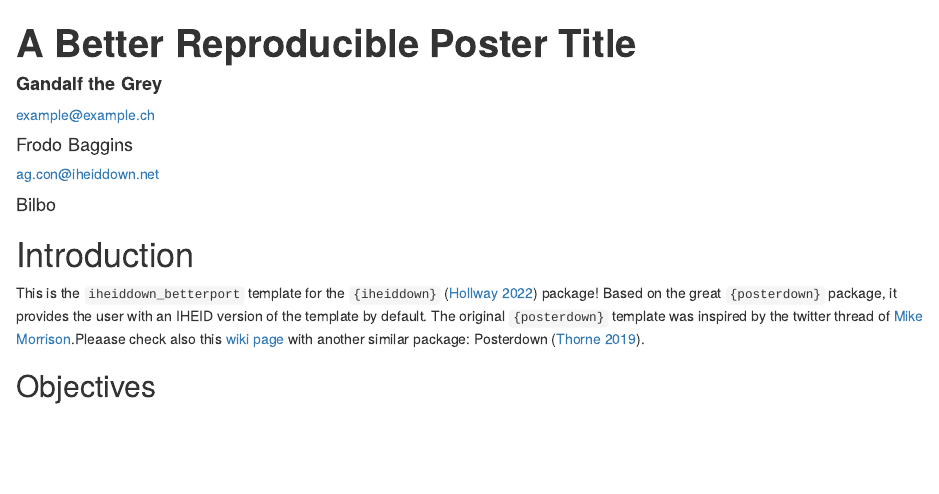
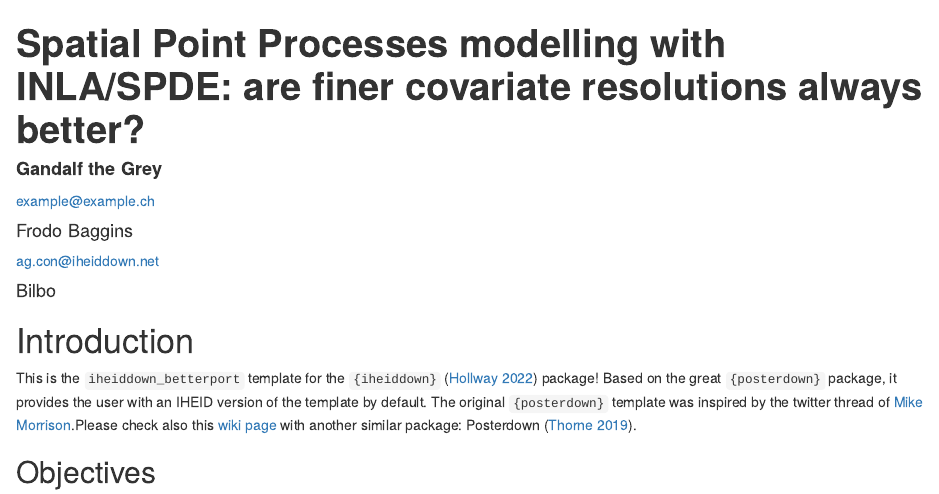
Before and after one commit to smar-git/Mesh_covariate, an R Markdown document (ISEC_poster/ISEC2024_poster.Rmd): the page in a window 1100 px wide, from its top. Rendered offline with R 4.5, knitr and Pandoc, with nearby package versions; the code chunks are not run, so their results and figures are left out; drawn as R Markdown's standard HTML page in place of the format the file asks for.

Commit message:
Change title and key message

```diff
--- a/ISEC_poster/ISEC2024_poster.Rmd
+++ b/ISEC_poster/ISEC2024_poster.Rmd
@@ -1,7 +1,7 @@
 ---
 main_topsize: 0.2 #percent coverage of the poster
 main_bottomsize: 0.1
-title: '**A Better Reproducible Poster Title**'
+title: '**Spatial Point Processes modelling with INLA/SPDE: are finer covariate resolutions always better?**'
 author:
   - name: '**Gandalf the Grey**'
     affil: 1
@@ -23,7 +23,7 @@ affiliation:
   - num: 3
     address:  Department of Wraith-World Studies, Eastern University of Middle Earth
 main_findings:
-  - "Make **better posters** with RMarkdown + **{iheiddown}**."
+  - "**Inadequate model covariate resolution relative to that of the mesh can lead to highly unreliable numerical integration**."
 logoleft_name: https&#58;//raw.githubusercontent.com/jhollway/iheiddown/main/man/figures/iheiddown.png
 logoright_name: https&#58;//raw.githubusercontent.com/jhollway/iheiddown/main/man/figures/iheiddown.png
 logocenter_name: https&#58;//raw.githubusercontent.com/jhollway/iheiddown/main/man/figures/iheiddown.png
@@ -57,7 +57,7 @@ This is the `iheiddown_betterport` template for the `{iheiddown}`
 provides the user with an IHEID version of the template by default. The
 original `{posterdown}` template was inspired by the twitter thread of
 [Mike
-Morrison](https://mobile.twitter.com/mikemorrison/status/1110191245035479041).Pleaase
+Morrison](https://mobile.twitter.com/mikemorrison/status/1110191245035479041).Please
 check also this [wiki
 page](https://github.com/brentthorne/posterdown/wiki/posterdown_betterport)
 with another similar package: Posterdown [@posterdown].
```
